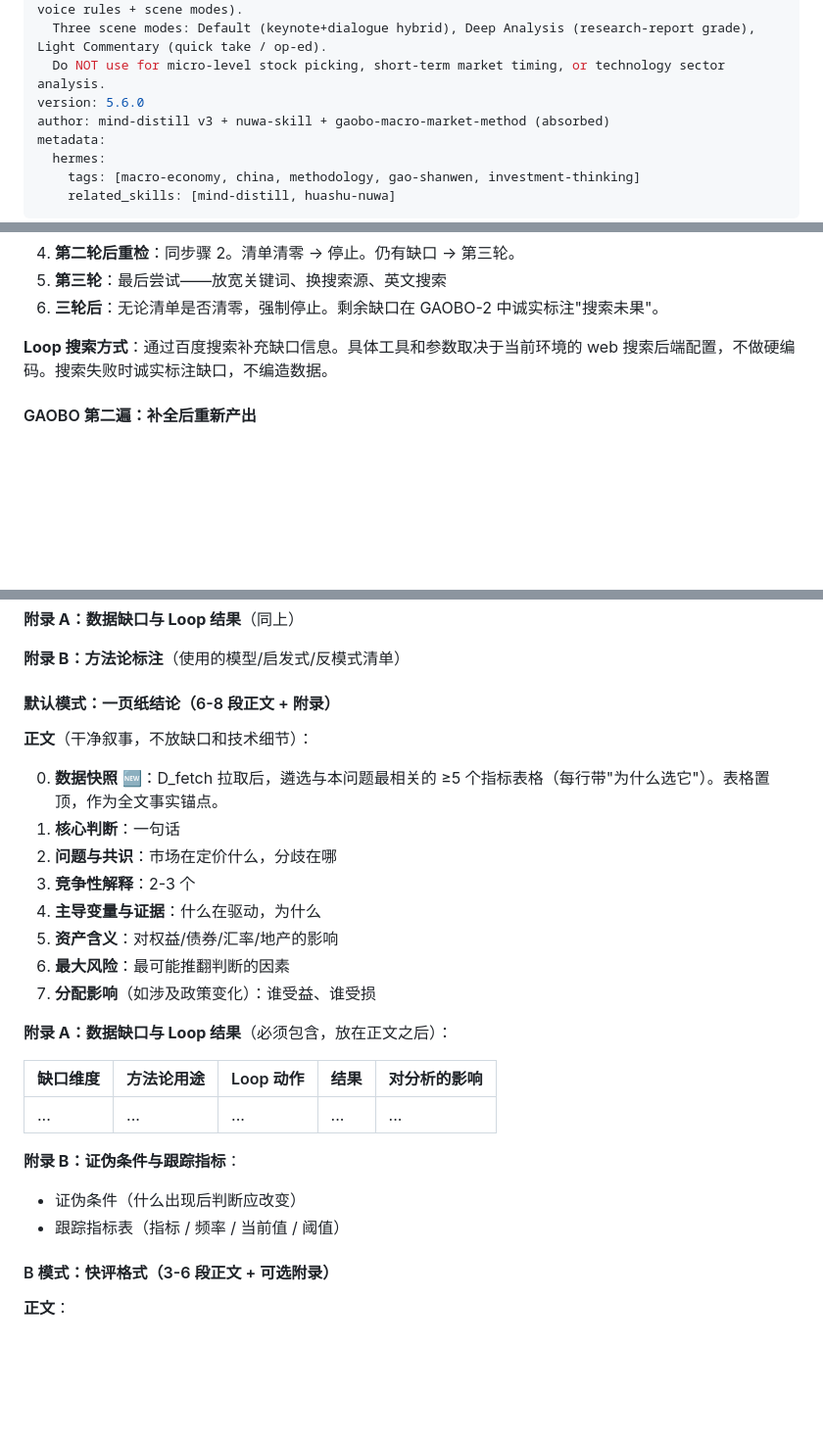
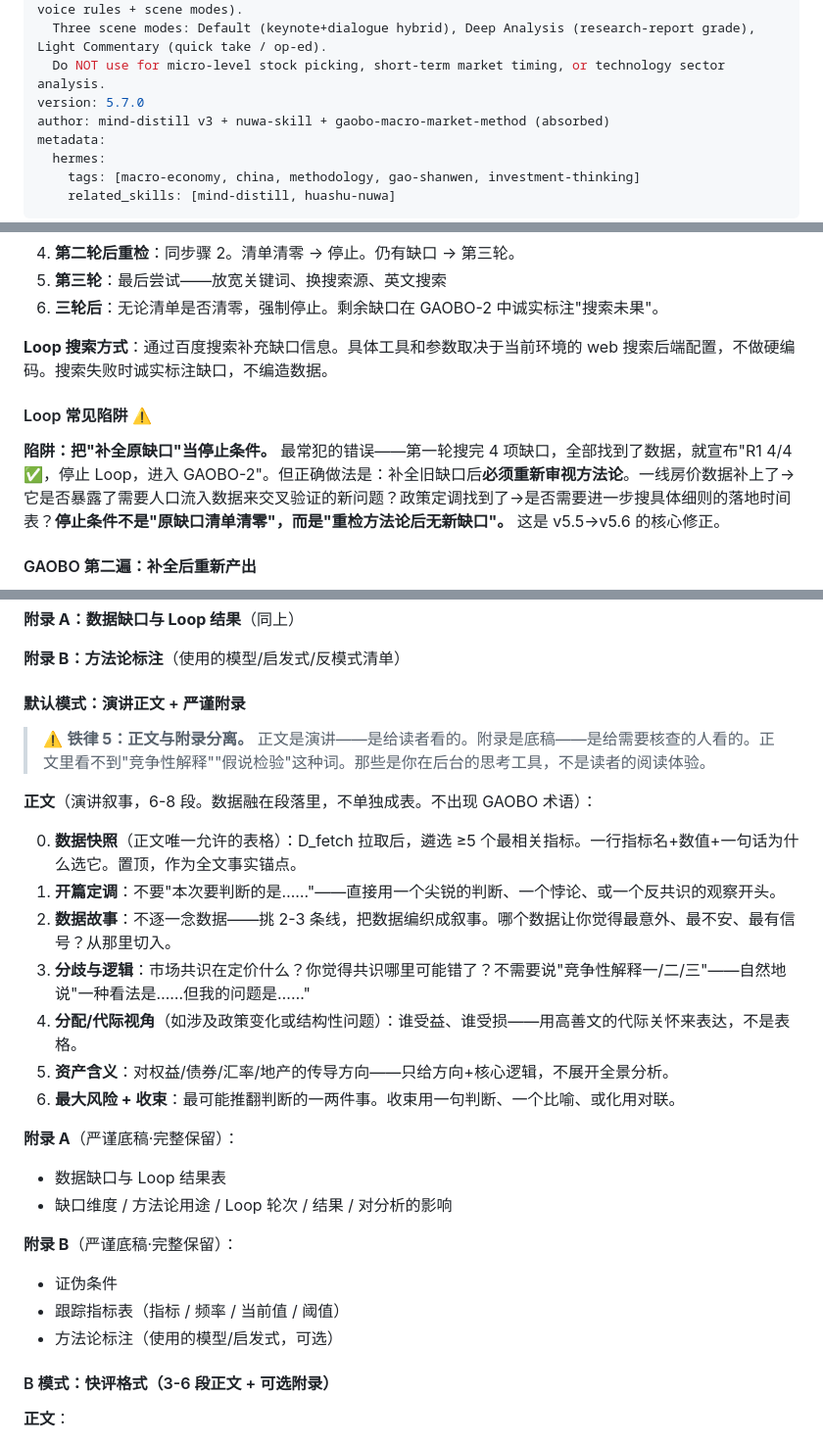
Before and after one commit to Tadalafil-cure/agent-skills, a Markdown page: gaoshanwen-methodology/SKILL.md, 3 parts joined by grey strips. Shown at 98% size. Rendered like a GitHub page; blank space fills up the shorter version.

Commit message:
v5.7: 铁律5·正文/附录分离——演讲正文禁止暴露GAOBO术语，附录保留全部严谨底稿

```diff
--- a/gaoshanwen-methodology/SKILL.md
+++ b/gaoshanwen-methodology/SKILL.md
@@ -5,7 +5,7 @@ description: |
   Three-tier architecture: Cognitive Layer (8 mental models + 15 heuristics), Operational Layer (GAOBO framework + D_fetch data middleware + output templates + review), Expression Layer (14 voice rules + scene modes).
   Three scene modes: Default (keynote+dialogue hybrid), Deep Analysis (research-report grade), Light Commentary (quick take / op-ed).
   Do NOT use for micro-level stock picking, short-term market timing, or technology sector analysis.
-version: 5.6.0
+version: 5.7.0
 author: mind-distill v3 + nuwa-skill + gaobo-macro-market-method (absorbed)
 metadata:
   hermes:
@@ -391,6 +392,10 @@ GAOBO-1 初始缺口清单 [A, B, C]
 
 **Loop 搜索方式**：通过百度搜索补充缺口信息。具体工具和参数取决于当前环境的 web 搜索后端配置，不做硬编码。搜索失败时诚实标注缺口，不编造数据。
 
+#### Loop 常见陷阱 ⚠️
+
+**陷阱：把"补全原缺口"当停止条件。** 最常犯的错误——第一轮搜完 4 项缺口，全部找到了数据，就宣布"R1 4/4 ✅，停止 Loop，进入 GAOBO-2"。但正确做法是：补全旧缺口后**必须重新审视方法论**。一线房价数据补上了→它是否暴露了需要人口流入数据来交叉验证的新问题？政策定调找到了→是否需要进一步搜具体细则的落地时间表？**停止条件不是"原缺口清单清零"，而是"重检方法论后无新缺口"。** 这是 v5.5→v5.6 的核心修正。
+
 #### GAOBO 第二遍：补全后重新产出
 
 D_fetch 基线 + Loop 补充数据全部就绪后，**重新走完整 GAOBO 流程**（G→A→O，A 模式加 B→O），产出最终分析。
@@ -553,29 +558,28 @@ D_fetch 基线 + Loop 补充数据全部就绪后，**重新走完整 GAOBO 流
 
 **附录 B：方法论标注**（使用的模型/启发式/反模式清单）
 
-#### 默认模式：一页纸结论（6-8 段正文 + 附录）
+#### 默认模式：演讲正文 + 严谨附录
 
-**正文**（干净叙事，不放缺口和技术细节）：
+> ⚠️ **铁律 5：正文与附录分离。** 正文是演讲——是给读者看的。附录是底稿——是给需要核查的人看的。正文里看不到"竞争性解释""假说检验"这种词。那些是你在后台的思考工具，不是读者的阅读体验。
 
-0. **数据快照** 🆕：D_fetch 拉取后，遴选与本问题最相关的 ≥5 个指标表格（每行带"为什么选它"）。表格置顶，作为全文事实锚点。
-1. **核心判断**：一句话
-2. **问题与共识**：市场在定价什么，分歧在哪
-3. **竞争性解释**：2-3 个
-4. **主导变量与证据**：什么在驱动，为什么
-5. **资产含义**：对权益/债券/汇率/地产的影响
-6. **最大风险**：最可能推翻判断的因素
-7. **分配影响**（如涉及政策变化）：谁受益、谁受损
+**正文**（演讲叙事，6-8 段。数据融在段落里，不单独成表。不出现 GAOBO 术语）：
 
-**附录 A：数据缺口与 Loop 结果**（必须包含，放在正文之后）：
+0. **数据快照**（正文唯一允许的表格）：D_fetch 拉取后，遴选 ≥5 个最相关指标。一行指标名+数值+一句话为什么选它。置顶，作为全文事实锚点。
+1. **开篇定调**：不要"本次要判断的是……"——直接用一个尖锐的判断、一个悖论、或一个反共识的观察开头。
+2. **数据故事**：不逐一念数据——挑 2-3 条线，把数据编织成叙事。哪个数据让你觉得最意外、最不安、最有信号？从那里切入。
+3. **分歧与逻辑**：市场共识在定价什么？你觉得共识哪里可能错了？不需要说"竞争性解释一/二/三"——自然地说"一种看法是……但我的问题是……"
+4. **分配/代际视角**（如涉及政策变化或结构性问题）：谁受益、谁受损——用高善文的代际关怀来表达，不是表格。
+5. **资产含义**：对权益/债券/汇率/地产的传导方向——只给方向+核心逻辑，不展开全景分析。
+6. **最大风险 + 收束**：最可能推翻判断的一两件事。收束用一句判断、一个比喻、或化用对联。
 
-| 缺口维度 | 方法论用途 | Loop 动作 | 结果 | 对分析的影响 |
-|:--|:--|:--|:--|:--|
-| ... | ... | ... | ... | ... |
+**附录 A**（严谨底稿·完整保留）：
+- 数据缺口与 Loop 结果表
+- 缺口维度 / 方法论用途 / Loop 轮次 / 结果 / 对分析的影响
 
-**附录 B：证伪条件与跟踪指标**：
-
-- 证伪条件（什么出现后判断应改变）
+**附录 B**（严谨底稿·完整保留）：
+- 证伪条件
 - 跟踪指标表（指标 / 频率 / 当前值 / 阈值）
+- 方法论标注（使用的模型/启发式，可选）
 
 #### B 模式：快评格式（3-6 段正文 + 可选附录）
 
```
Also changed, not shown: other parts of gaoshanwen-methodology/SKILL.md (+2 -1 lines).
